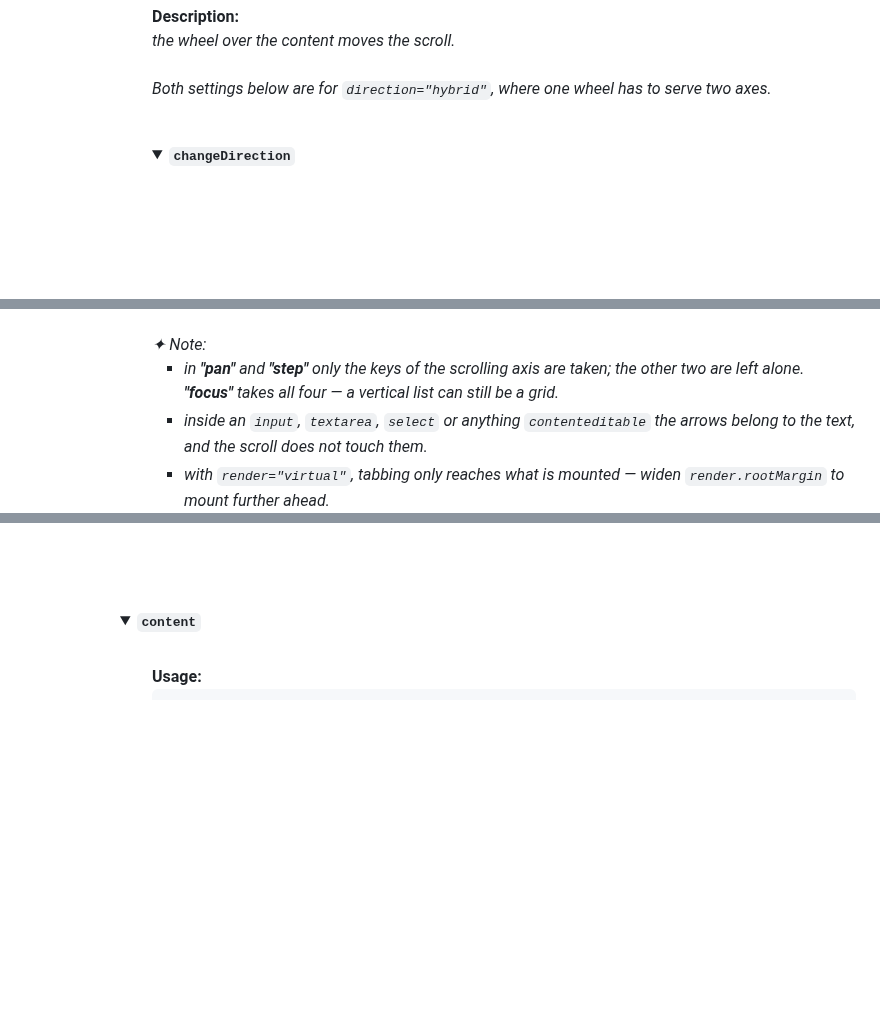
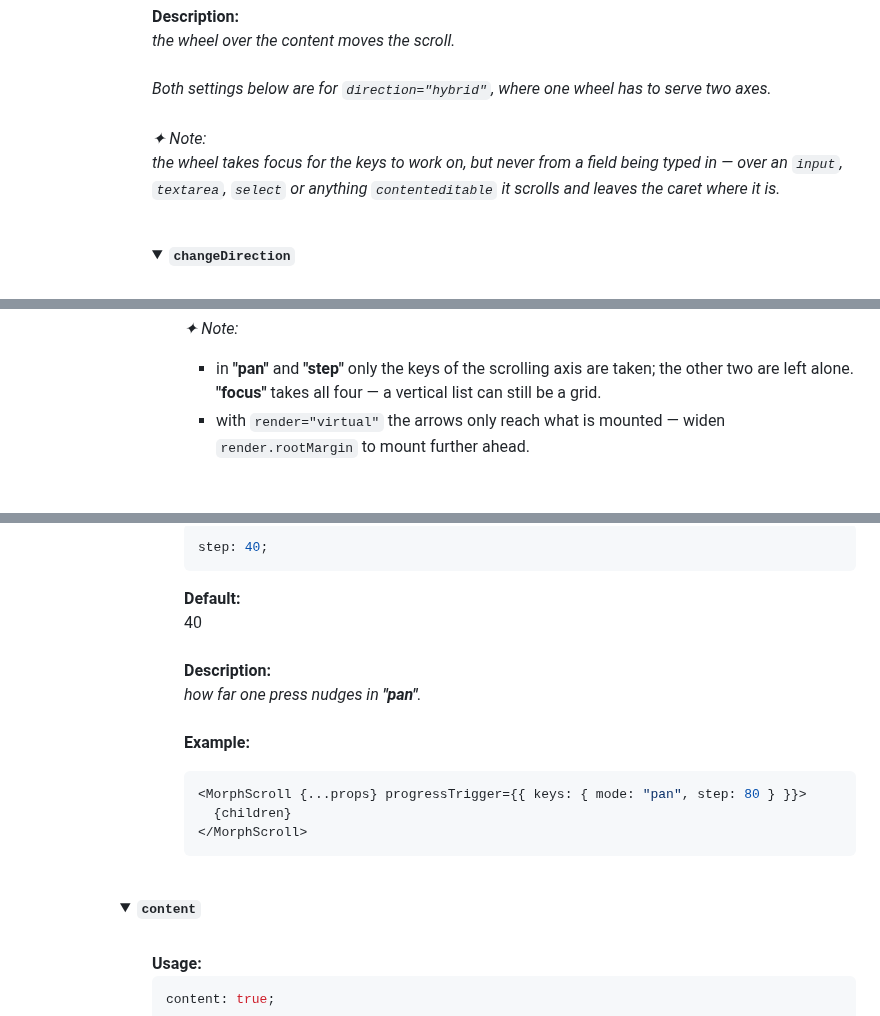
Before and after one commit to voodoofugu/morphing-scroll, a Markdown page: README.md, 3 parts joined by grey strips. Rendered like a GitHub page; folded sections open; blank space fills up the shorter version.

````diff
--- a/README.md
+++ b/README.md
@@ -927,6 +922,9 @@ wheel: true;
 the wheel over the content moves the scroll.<br />
 <br />
 Both settings below are for <code>direction="hybrid"</code>, where one wheel has to serve two axes.<br />
+<br />
+✦ Note:<br />
+the wheel takes focus for the keys to work on, but never from a field being typed in — over an <code>input</code>, <code>textarea</code>, <code>select</code> or anything <code>contenteditable</code> it scrolls and leaves the caret where it is.<br />
 </em><br />
 
 <details><summary><code><b>changeDirection</b></code></summary><br /><ul><div>
@@ -1052,6 +1014,5 @@ Focus lands on the <code>.ms-object-box</code> itself, not on what it holds, so
 ✦ Note:<br />
 <ul>
   <li>in <b>"pan"</b> and <b>"step"</b> only the keys of the scrolling axis are taken; the other two are left alone. <b>"focus"</b> takes all four — a vertical list can still be a grid.</li>
-  <li>inside an <code>input</code>, <code>textarea</code>, <code>select</code> or anything <code>contenteditable</code> the arrows belong to the text, and the scroll does not touch them.</li>
-  <li>with <code>render="virtual"</code>, tabbing only reaches what is mounted — widen <code>render.rootMargin</code> to mount further ahead.</li>
+  <li>with <code>render="virtual"</code> the arrows only reach what is mounted — widen <code>render.rootMargin</code> to mount further ahead.</li>
 </ul>
@@ -1058,0 +1035,18 @@ Focus lands on the <code>.ms-object-box</code> itself, not on what it holds, so
+```tsx
+step: 40;
+```
+
+<b>Default:</b><br />
+40<br />
+<br />
+<b>Description:</b><em><br />
+how far one press nudges in <b>"pan"</b>.<br />
+</em><br />
+<b>Example:</b>
+
+```tsx
+<MorphScroll {...props} progressTrigger={{ keys: { mode: "pan", step: 80 } }}>
+  {children}
+</MorphScroll>
+```
+
````
Also changed, not shown: other parts of README.md (+41 -78 lines), src/assets/banner-objects_crossCount.png, 1 other file.
